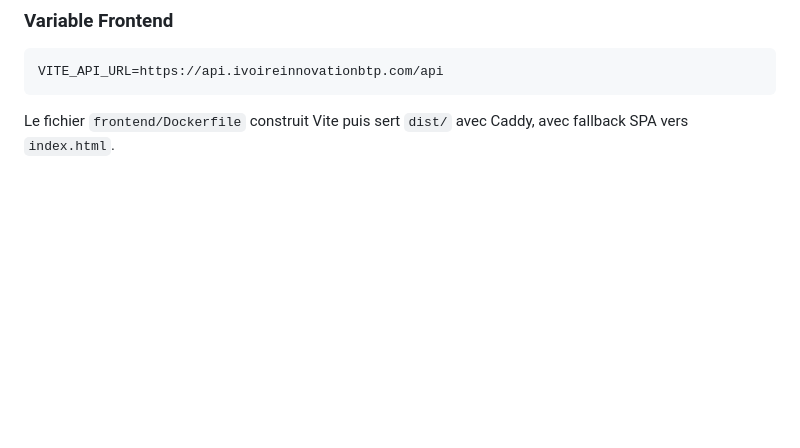
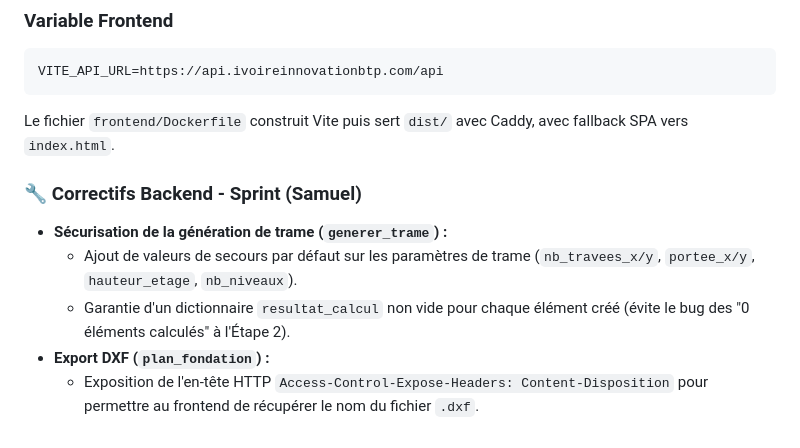
Before and after one commit to angeyeo/Projet-DQE, a Markdown page: README.md, the part around the change. Rendered like a GitHub page; blank space fills up the shorter version.

Commit message:
docs: mise a jour du README avec les correctifs de trame et DXF

````diff
--- a/README.md
+++ b/README.md
@@ -124,3 +124,16 @@ VITE_API_URL=https://api.ivoireinnovationbtp.com/api
 ```
 
 Le fichier `frontend/Dockerfile` construit Vite puis sert `dist/` avec Caddy, avec fallback SPA vers `index.html`.
+
+
+
+
+
+
+
+### 🔧 Correctifs Backend - Sprint (Samuel)
+- **Sécurisation de la génération de trame (`generer_trame`) :**
+  - Ajout de valeurs de secours par défaut sur les paramètres de trame (`nb_travees_x/y`, `portee_x/y`, `hauteur_etage`, `nb_niveaux`).
+  - Garantie d'un dictionnaire `resultat_calcul` non vide pour chaque élément créé (évite le bug des "0 éléments calculés" à l'Étape 2).
+- **Export DXF (`plan_fondation`) :**
+  - Exposition de l'en-tête HTTP `Access-Control-Expose-Headers: Content-Disposition` pour permettre au frontend de récupérer le nom du fichier `.dxf`.
````
